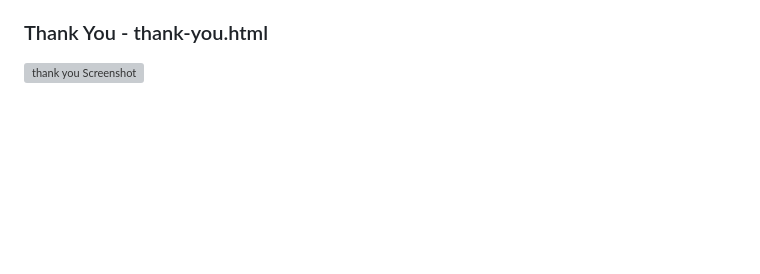
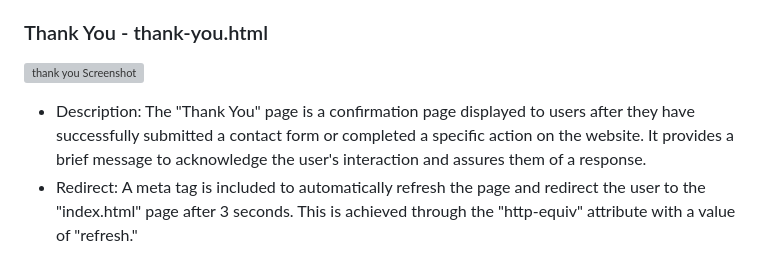
Before and after one commit to DouglasMeloo/Find-It-Brazil, a Markdown page: README.md, the part around the change. Rendered like a GitHub page; blank space fills up the shorter version; grey boxes are pictures that could not be loaded.

Commit message:
add descriptions to thank you features in readme

```diff
--- a/README.md
+++ b/README.md
@@ -64,3 +64,6 @@ Once on the "thank you page" After 3 seconds the page will bring you back to hom
 
 ### Thank You - thank-you.html
 ![thank you Screenshot](/assets/images/thankyoupagetop.webp)
+
+- Description: The "Thank You" page is a confirmation page displayed to users after they have successfully submitted a contact form or completed a specific action on the website. It provides a brief message to acknowledge the user's interaction and assures them of a response.
+- Redirect: A meta tag is included to automatically refresh the page and redirect the user to the "index.html" page after 3 seconds. This is achieved through the "http-equiv" attribute with a value of "refresh."
```
